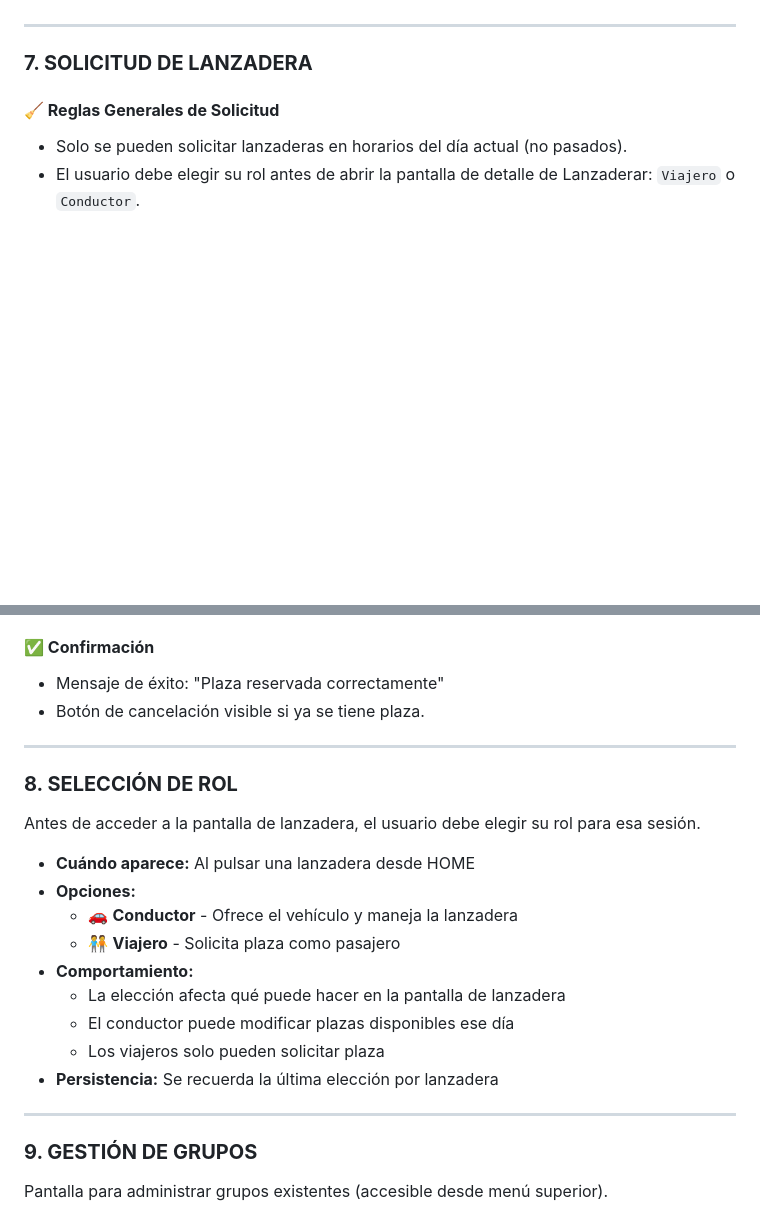
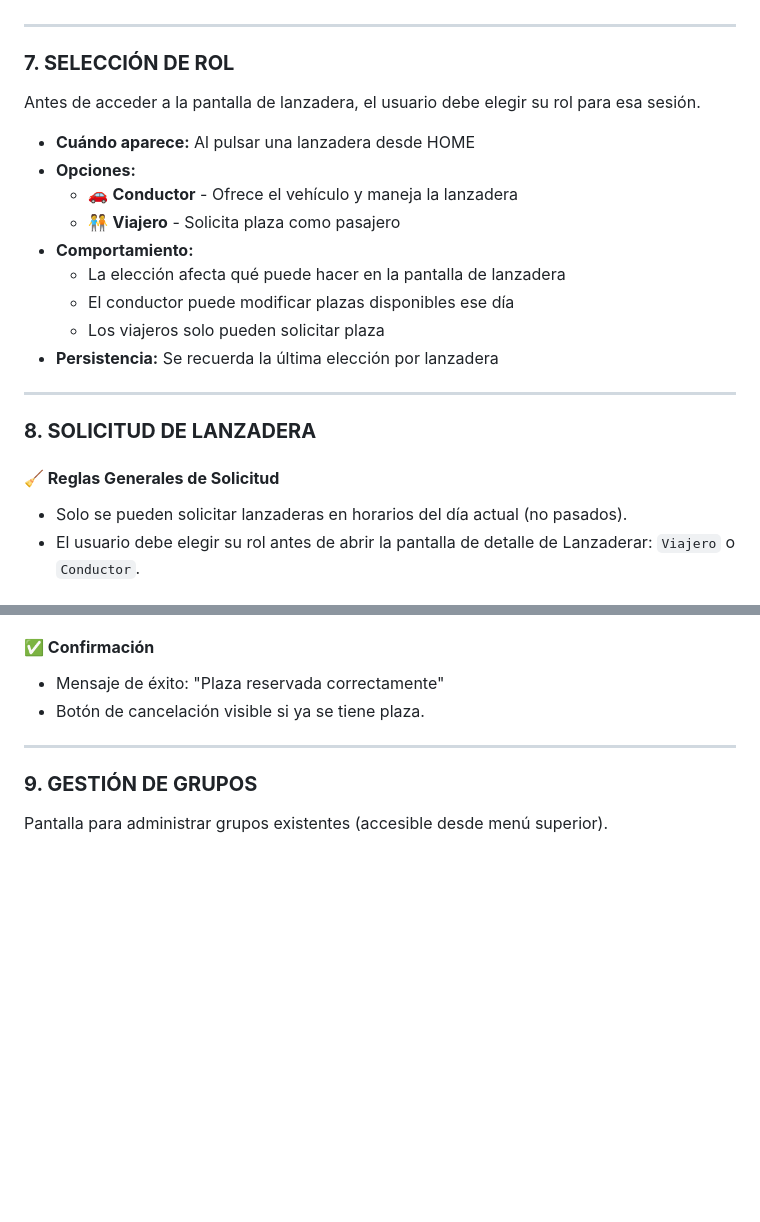
Before and after one commit to marcdevelopez/shuttlebiz, a Markdown page: docs/SPECIFICATIONS.md, 2 parts joined by grey strips. Drawn GitHub-style; blank space fills up the shorter version.

```diff
--- a/docs/SPECIFICATIONS.md
+++ b/docs/SPECIFICATIONS.md
@@ -343,7 +343,23 @@ Se abre la pantalla de Lanzadera, que es un **BottomNavigationBar \+ PageView.**
 
 ---
 
-### **7. SOLICITUD DE LANZADERA**
+### **7. SELECCIÓN DE ROL**
+
+Antes de acceder a la pantalla de lanzadera, el usuario debe elegir su rol para esa sesión.
+
+- **Cuándo aparece:** Al pulsar una lanzadera desde HOME
+- **Opciones:**
+  - 🚗 **Conductor** - Ofrece el vehículo y maneja la lanzadera
+  - 🧑‍🤝‍🧑 **Viajero** - Solicita plaza como pasajero
+- **Comportamiento:**
+  - La elección afecta qué puede hacer en la pantalla de lanzadera
+  - El conductor puede modificar plazas disponibles ese día
+  - Los viajeros solo pueden solicitar plaza
+- **Persistencia:** Se recuerda la última elección por lanzadera
+
+---
+
+### **8. SOLICITUD DE LANZADERA**
 
 #### **🧹 Reglas Generales de Solicitud**
 
@@ -382,22 +398,6 @@ Se abre la pantalla de Lanzadera, que es un **BottomNavigationBar \+ PageView.**
 
 - Mensaje de éxito: "Plaza reservada correctamente"
 - Botón de cancelación visible si ya se tiene plaza.
-
----
-
-### **8. SELECCIÓN DE ROL**
-
-Antes de acceder a la pantalla de lanzadera, el usuario debe elegir su rol para esa sesión.
-
-- **Cuándo aparece:** Al pulsar una lanzadera desde HOME
-- **Opciones:**
-  - 🚗 **Conductor** - Ofrece el vehículo y maneja la lanzadera
-  - 🧑‍🤝‍🧑 **Viajero** - Solicita plaza como pasajero
-- **Comportamiento:**
-  - La elección afecta qué puede hacer en la pantalla de lanzadera
-  - El conductor puede modificar plazas disponibles ese día
-  - Los viajeros solo pueden solicitar plaza
-- **Persistencia:** Se recuerda la última elección por lanzadera
 
 ---
 
```
Also changed, not shown: ROADMAP.md (+6 -5 lines), docs/TODO.md (+35 -1 lines).
